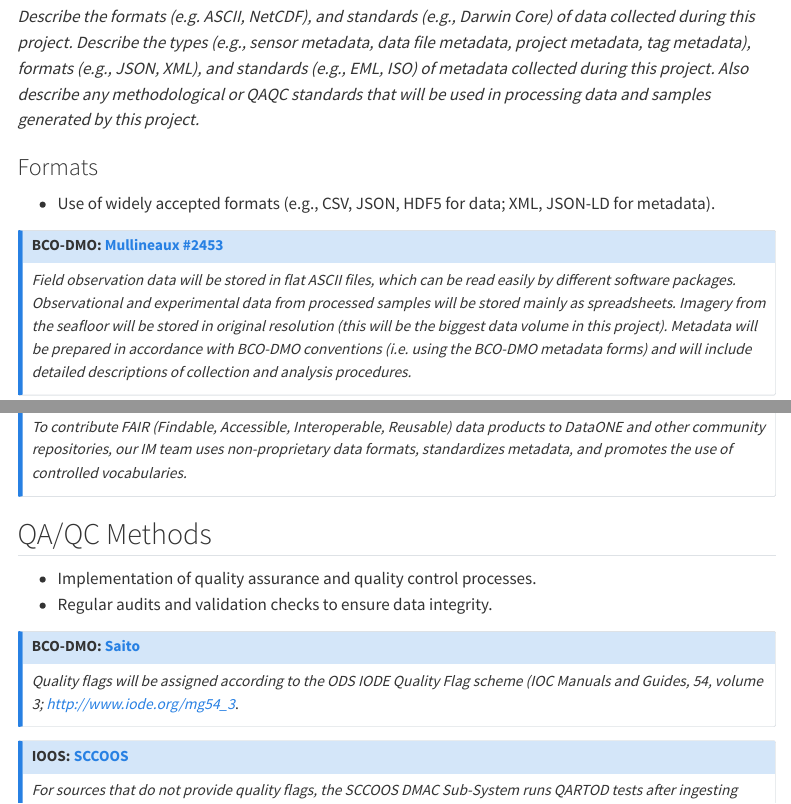
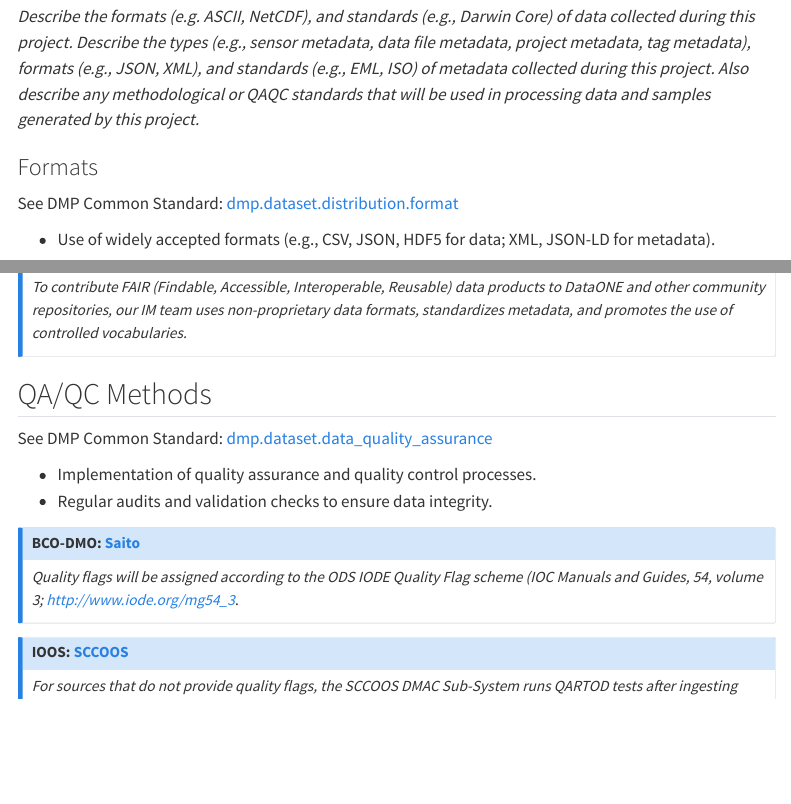
Before and after one commit to ESIPFed/esipDMP, a Quarto document (sections/standardization.qmd): the page in a window 1100 px wide, from 130 px down, and a second part further down, joined at a grey line. Rendered offline with R 4.5, knitr and Pandoc in place of Quarto, with nearby package versions; menus at the side of the page are left out.

Commit message:
Update standardization.qmd, add DMP Common Standard term links

```diff
--- a/sections/standardization.qmd
+++ b/sections/standardization.qmd
@@ -7,6 +7,8 @@ title: "Standardization of Data and Metadata"
 *Describe the formats (e.g. ASCII, NetCDF), and standards (e.g., Darwin Core) of data collected during this project. Describe the types (e.g., sensor metadata, data file metadata, project metadata, tag metadata), formats (e.g., JSON, XML), and standards (e.g., EML, ISO) of metadata collected during this project. Also describe any methodological or QAQC standards that will be used in processing data and samples generated by this project.  *
 
 ### Formats
+
+See DMP Common Standard: [dmp.dataset.distribution.format](https://github.com/RDA-DMP-Common/RDA-DMP-Common-Standard#distribution_format)
 
 -   Use of widely accepted formats (e.g., CSV, JSON, HDF5 for data; XML, JSON-LD for metadata).
 
@@ -33,6 +35,8 @@ title: "Standardization of Data and Metadata"
 
 ## QA/QC Methods
 
+See DMP Common Standard: [dmp.dataset.data_quality_assurance](https://github.com/RDA-DMP-Common/RDA-DMP-Common-Standard#dataset_quality_assurance)
+
 -  Implementation of quality assurance and quality control processes.
 -  Regular audits and validation checks to ensure data integrity.
 
```
